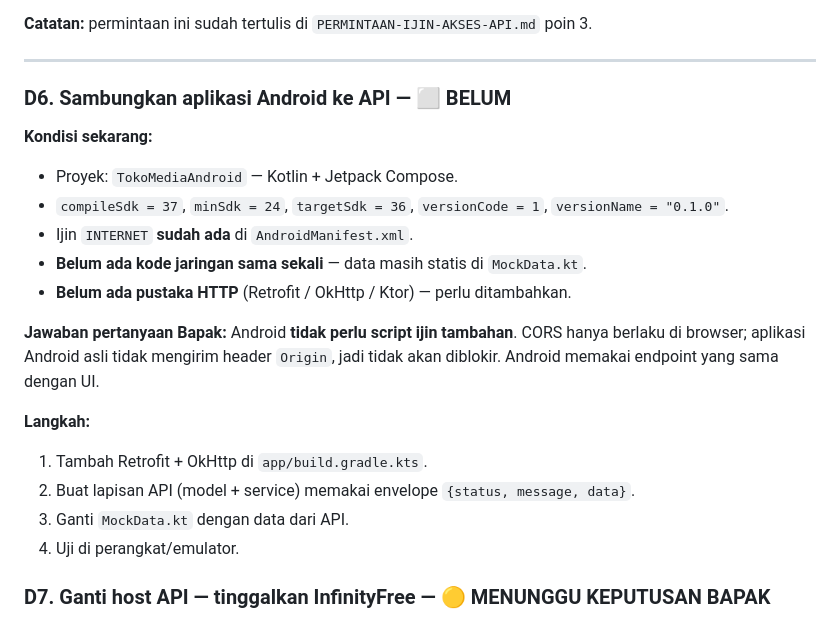
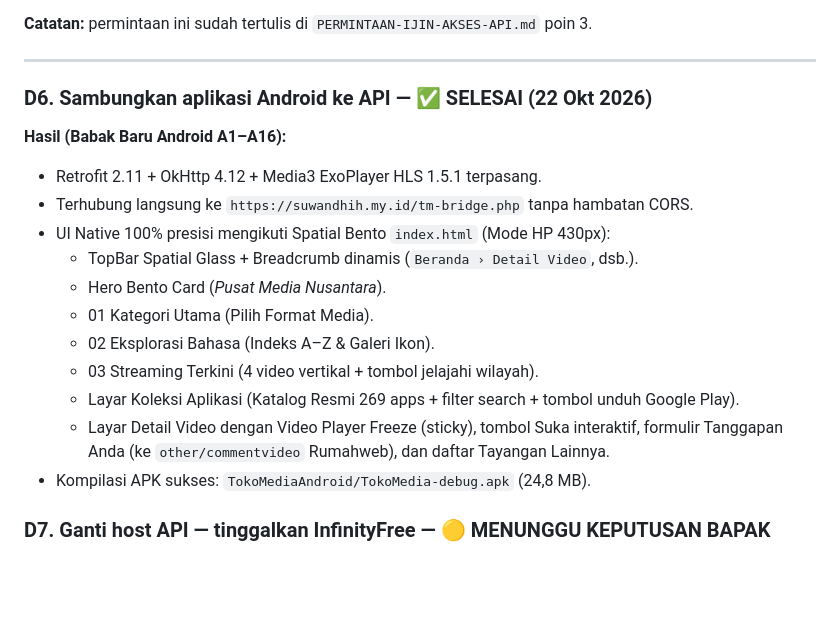
Before and after one commit to suwandhih/TokoMedia, a Markdown page: rencanakerja.md, the part around the change. GitHub-like rendering; blank space fills up the shorter version.

Commit message:
docs: perbarui AGENTS.md dan rencanakerja.md dengan status pencapaian Android A1-A16
- Catat keberhasilan integrasi Android native 100% presisi Spatial Bento (Mode HP 430px)
- Catat penyesuaian freeze video player di layar detail dan integrasi form tanggapan ke Rumahweb
- Tandai status D6 selesai di rencanakerja.md
- Dokumentasikan standar UI dan koneksi yang telah terbukti

Co-authored-by: Copilot <223556219+Copilot@users.noreply.github.com>

```diff
--- a/rencanakerja.md
+++ b/rencanakerja.md
@@ -560,22 +560,20 @@ Token tetap dibaca dari `window.TM_CONFIG` (tidak ditulis di `index.html`).
 
 ---
 
-### D6. Sambungkan aplikasi Android ke API — ⬜ BELUM
+### D6. Sambungkan aplikasi Android ke API — ✅ SELESAI (22 Okt 2026)
 
-**Kondisi sekarang:**
-- Proyek: `TokoMediaAndroid` — Kotlin + Jetpack Compose.
-- `compileSdk = 37`, `minSdk = 24`, `targetSdk = 36`, `versionCode = 1`, `versionName = "0.1.0"`.
-- Ijin `INTERNET` **sudah ada** di `AndroidManifest.xml`.
-- **Belum ada kode jaringan sama sekali** — data masih statis di `MockData.kt`.
-- **Belum ada pustaka HTTP** (Retrofit / OkHttp / Ktor) — perlu ditambahkan.
-
-**Jawaban pertanyaan Bapak:** Android **tidak perlu script ijin tambahan**. CORS hanya berlaku di browser; aplikasi Android asli tidak mengirim header `Origin`, jadi tidak akan diblokir. Android memakai endpoint yang sama dengan UI.
-
-**Langkah:**
-1. Tambah Retrofit + OkHttp di `app/build.gradle.kts`.
-2. Buat lapisan API (model + service) memakai envelope `{status, message, data}`.
-3. Ganti `MockData.kt` dengan data dari API.
-4. Uji di perangkat/emulator.
+**Hasil (Babak Baru Android A1–A16):**
+- Retrofit 2.11 + OkHttp 4.12 + Media3 ExoPlayer HLS 1.5.1 terpasang.
+- Terhubung langsung ke `https://suwandhih.my.id/tm-bridge.php` tanpa hambatan CORS.
+- UI Native 100% presisi mengikuti Spatial Bento `index.html` (Mode HP 430px):
+  - TopBar Spatial Glass + Breadcrumb dinamis (`Beranda › Detail Video`, dsb.).
+  - Hero Bento Card (*Pusat Media Nusantara*).
+  - 01 Kategori Utama (Pilih Format Media).
+  - 02 Eksplorasi Bahasa (Indeks A–Z & Galeri Ikon).
+  - 03 Streaming Terkini (4 video vertikal + tombol jelajahi wilayah).
+  - Layar Koleksi Aplikasi (Katalog Resmi 269 apps + filter search + tombol unduh Google Play).
+  - Layar Detail Video dengan Video Player Freeze (sticky), tombol Suka interaktif, formulir Tanggapan Anda (ke `other/commentvideo` Rumahweb), dan daftar Tayangan Lainnya.
+- Kompilasi APK sukses: `TokoMediaAndroid/TokoMedia-debug.apk` (24,8 MB).
 
 ### D7. Ganti host API — tinggalkan InfinityFree — 🟡 MENUNGGU KEPUTUSAN BAPAK
 
```
Also changed, not shown: AGENTS.md (+6 -4 lines).
